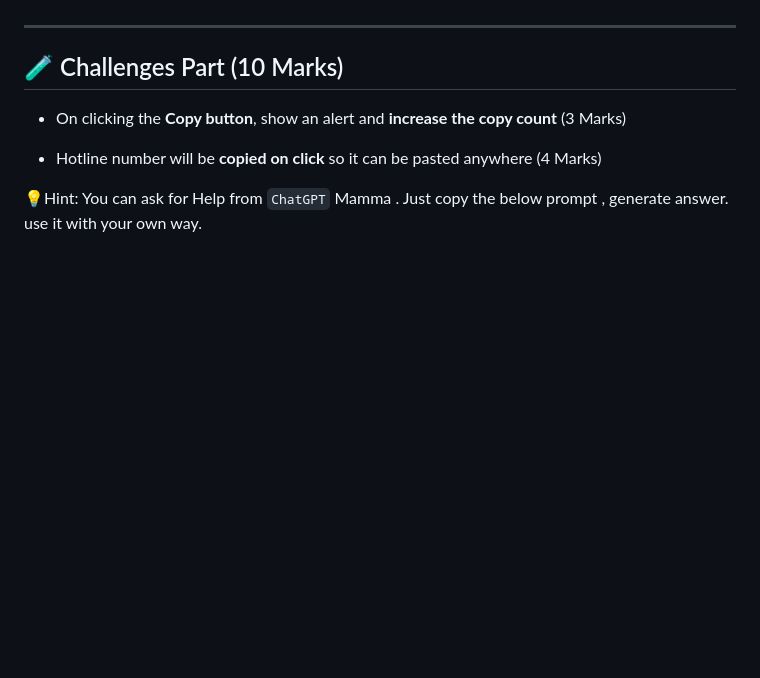
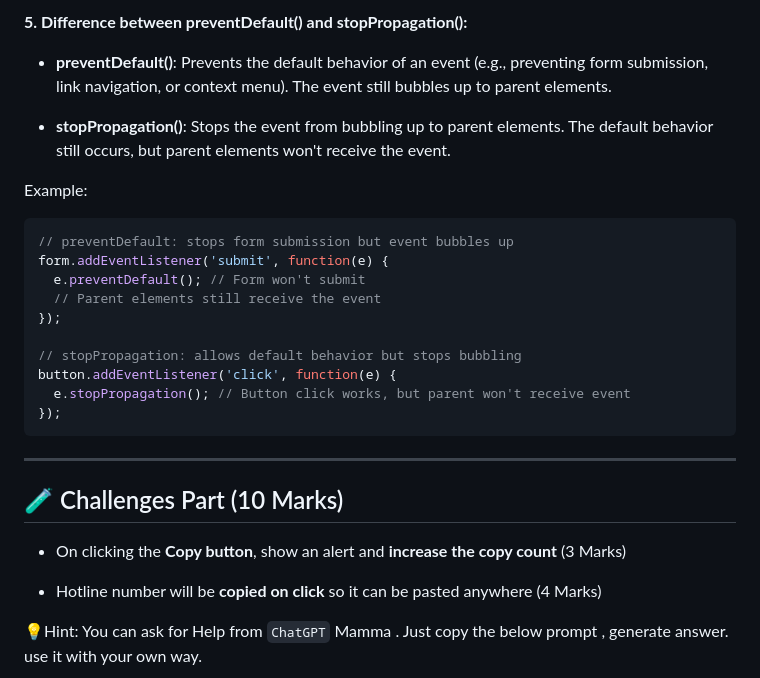
Before and after one commit to alamin500/B12-A5-Emergency-Hotline, a Markdown page: readme.md, the part around the change printed below. Rendered like a GitHub page; blank space fills up the shorter version.

````diff
--- a/readme.md
+++ b/readme.md
@@ -119,3 +179,23 @@ You have to create a `Readme.md` file. and write down following questions. Dont
+**5. Difference between preventDefault() and stopPropagation():**
+
+- **preventDefault()**: Prevents the default behavior of an event (e.g., preventing form submission, link navigation, or context menu). The event still bubbles up to parent elements.
+
+- **stopPropagation()**: Stops the event from bubbling up to parent elements. The default behavior still occurs, but parent elements won't receive the event.
+
+Example:
+```javascript
+// preventDefault: stops form submission but event bubbles up
+form.addEventListener('submit', function(e) {
+  e.preventDefault(); // Form won't submit
+  // Parent elements still receive the event
+});
+
+// stopPropagation: allows default behavior but stops bubbling
+button.addEventListener('click', function(e) {
+  e.stopPropagation(); // Button click works, but parent won't receive event
+});
+```
+
 ---
 
 ## 🧪 Challenges Part (10 Marks)
````
Also changed, not shown: other parts of readme.md (+60 -0 lines).
